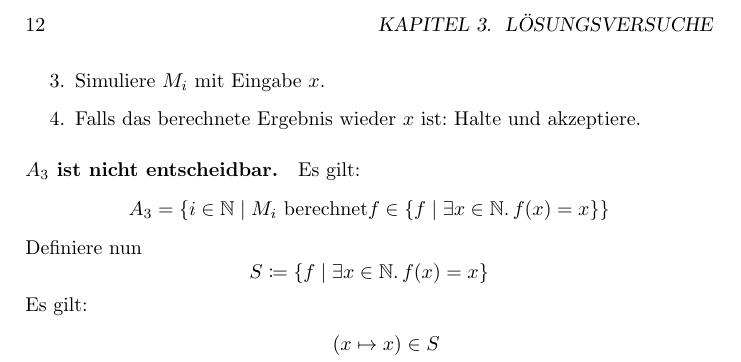
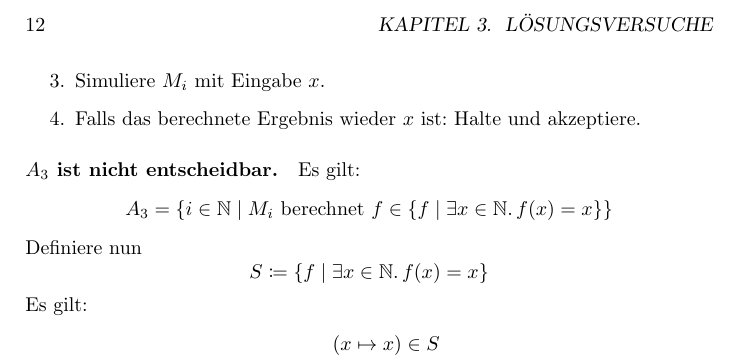
Before and after one commit to fsi-la-inf/stex-stuff, a LaTeX book (main.tex, which reads sol/thinf/f12t1/a1.tex): part of page 12 of 12, cut so that both start at the same text. Compiled offline with pdfLaTeX; a LaTeX package or settings file that is missing is left out.

Commit message:
add missing space
Co-authored-by: motrellin <ole.elliger@fau.de>
Signed-off-by: Florian Guthmann <34604904+flogth@users.noreply.github.com>

```diff
--- a/sol/thinf/f12t1/a1.tex
+++ b/sol/thinf/f12t1/a1.tex
@@ -46,7 +46,7 @@ Folgende NTM $N$ semi-entscheidet $A_3$:
 \paragraph{$A_3$ ist nicht entscheidbar.}
 Es gilt:
 \[
-	A_3 = \{ i \in \Nat \mid M_i\ \text{berechnet} f \in \{f \mid
+	A_3 = \{ i \in \Nat \mid M_i\ \text{berechnet}\ f \in \{f \mid
 	\exists x \in \Nat .\, f(x) = x\} \}
 \]
 Definiere nun
```
